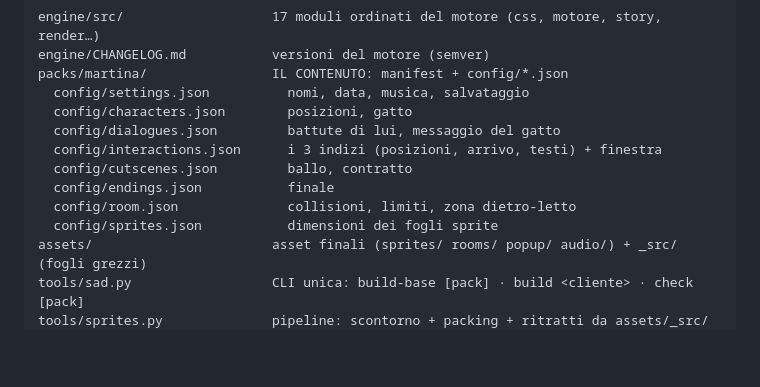
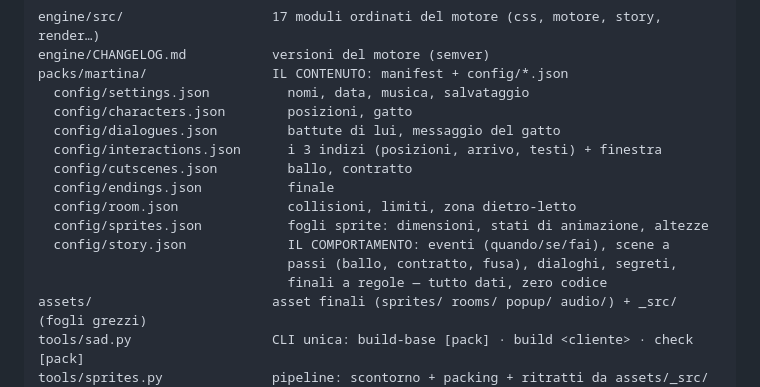
Before and after one commit to aielloemanuele214-cmd/martina, a Markdown page: README-PRODUZIONE.md, the part around the change. Drawn GitHub-style; blank space fills up the shorter version.

Commit message:
Documenta story.json nella guida di produzione
Co-Authored-By: Claude Fable 5 <noreply@anthropic.com>
Claude-Session: https://claude.ai/code/session_01Ttv7266WuZxaBaKobJGvhs

```diff
--- a/README-PRODUZIONE.md
+++ b/README-PRODUZIONE.md
@@ -16,7 +16,10 @@ packs/martina/                IL CONTENUTO: manifest + config/*.json
   config/cutscenes.json         ballo, contratto
   config/endings.json           finale
   config/room.json              collisioni, limiti, zona dietro-letto
-  config/sprites.json           dimensioni dei fogli sprite
+  config/sprites.json           fogli sprite: dimensioni, stati di animazione, altezze
+  config/story.json             IL COMPORTAMENTO: eventi (quando/se/fai), scene a
+                                passi (ballo, contratto, fusa), dialoghi, segreti,
+                                finali a regole — tutto dati, zero codice
 assets/                       asset finali (sprites/ rooms/ popup/ audio/) + _src/ (fogli grezzi)
 tools/sad.py                  CLI unica: build-base [pack] · build <cliente> · check [pack]
 tools/sprites.py              pipeline: scontorno + packing + ritratti da assets/_src/
```
